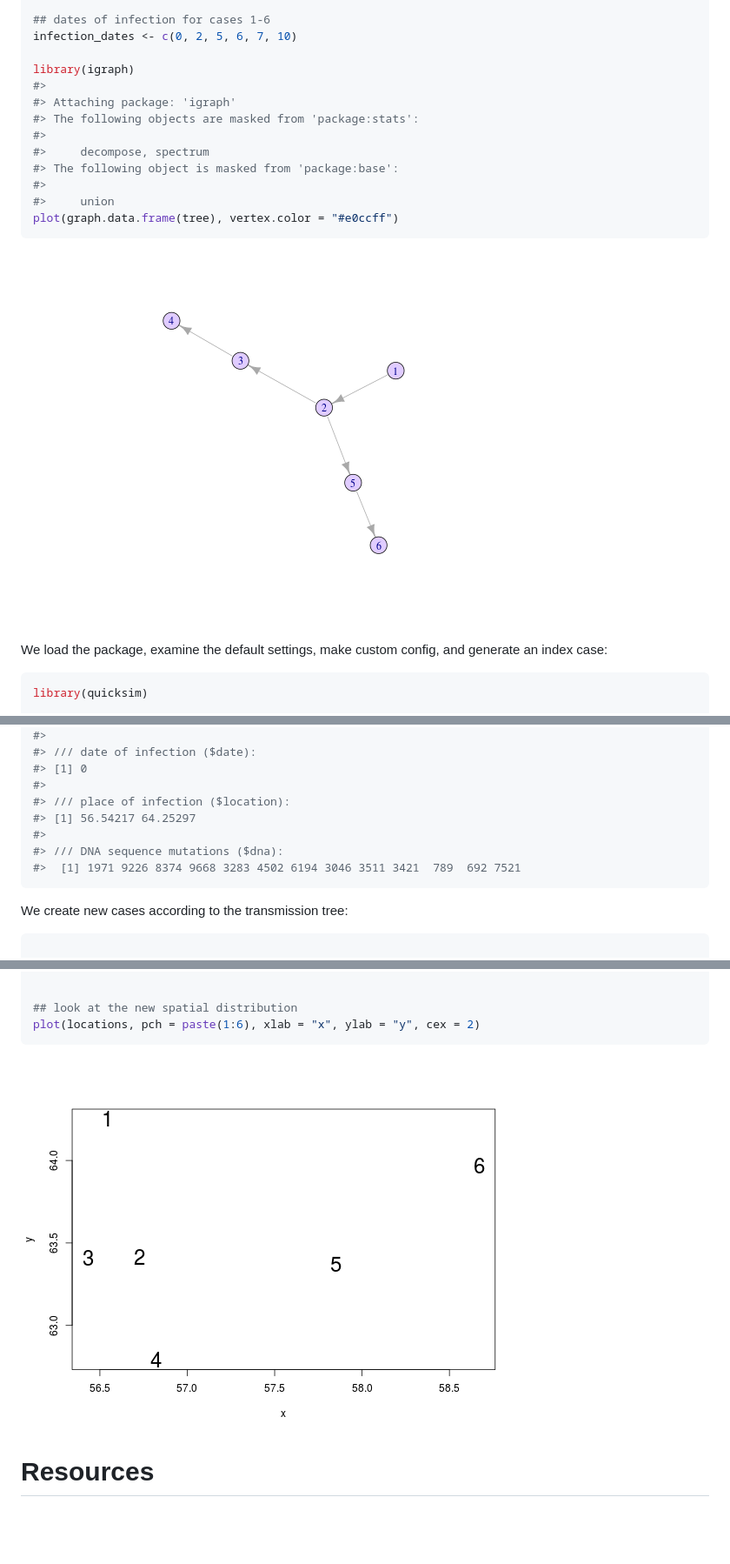
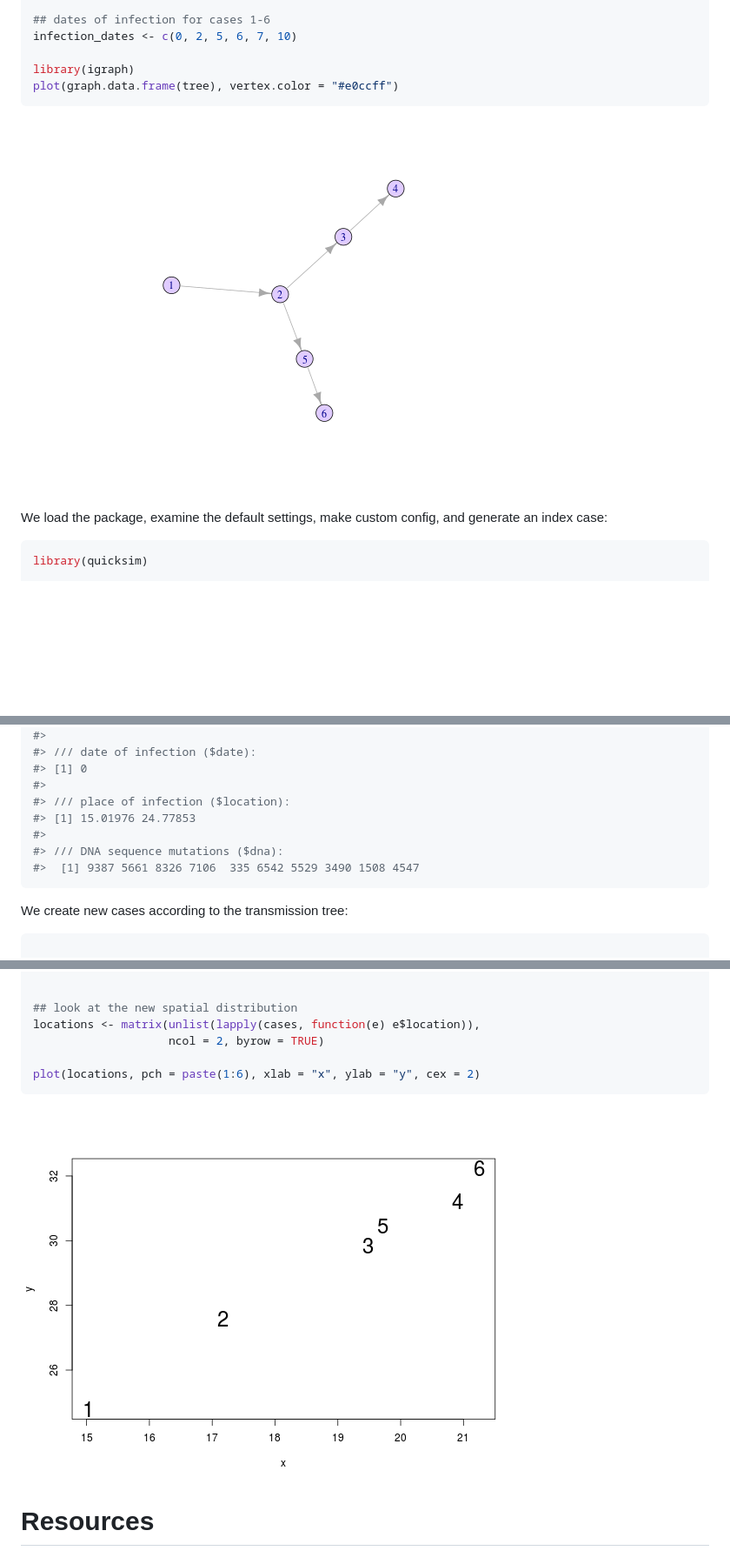
Before and after one commit to thibautjombart/quicksim, a Markdown page: README.md, 3 parts joined by grey strips. Shown: that part at 87% size. Rendered like a GitHub page; pictures changed too: figs/analyses-2.png, figs/custom_kernel-1.png, figs/tree-1.png; blank space fills up the shorter version.

Commit message:
updated locations

````diff
--- a/README.md
+++ b/README.md
@@ -59,14 +59,6 @@ tree
 infection_dates <- c(0, 2, 5, 6, 7, 10)
 
 library(igraph)
-#>
-#> Attaching package: 'igraph'
-#> The following objects are masked from 'package:stats':
-#>
-#>     decompose, spectrum
-#> The following object is masked from 'package:base':
-#>
-#>     union
 plot(graph.data.frame(tree), vertex.color = "#e0ccff")
 ```
 
@@ -124,10 +116,10 @@ index
 #> [1] 0
 #>
 #> /// place of infection ($location):
-#> [1] 56.54217 64.25297
+#> [1] 15.01976 24.77853
 #>
 #> /// DNA sequence mutations ($dna):
-#>  [1] 1971 9226 8374 9668 3283 4502 6194 3046 3511 3421  789  692 7521
+#>  [1] 9387 5661 8326 7106  335 6542 5529 3490 1508 4547
 ```
 
 
@@ -315,6 +301,9 @@ for (i in seq_len(nrow(tree))) {
 
 
 ## look at the new spatial distribution
+locations <- matrix(unlist(lapply(cases, function(e) e$location)),
+                    ncol = 2, byrow = TRUE)
+
 plot(locations, pch = paste(1:6), xlab = "x", ylab = "y", cex = 2)
 ```
 
````
Also changed, not shown: other parts of README.md (+16 -22 lines), 1 other file.
